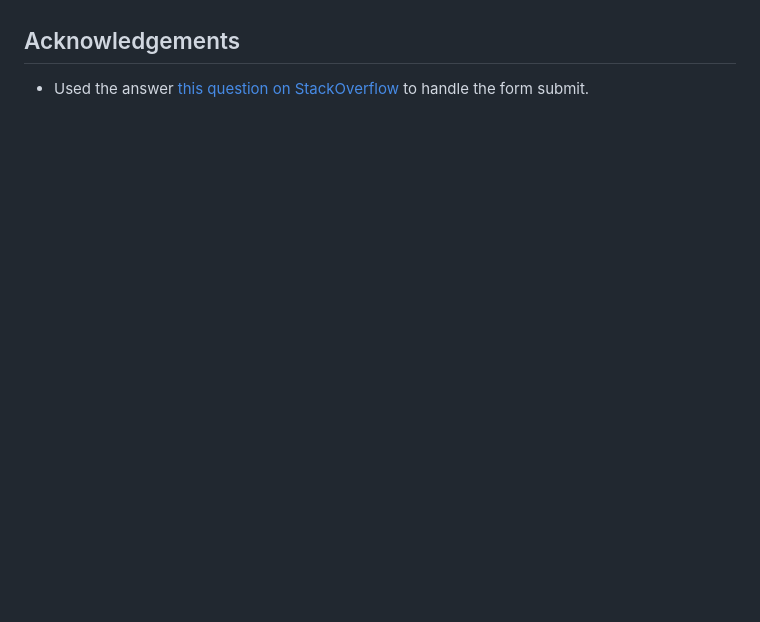
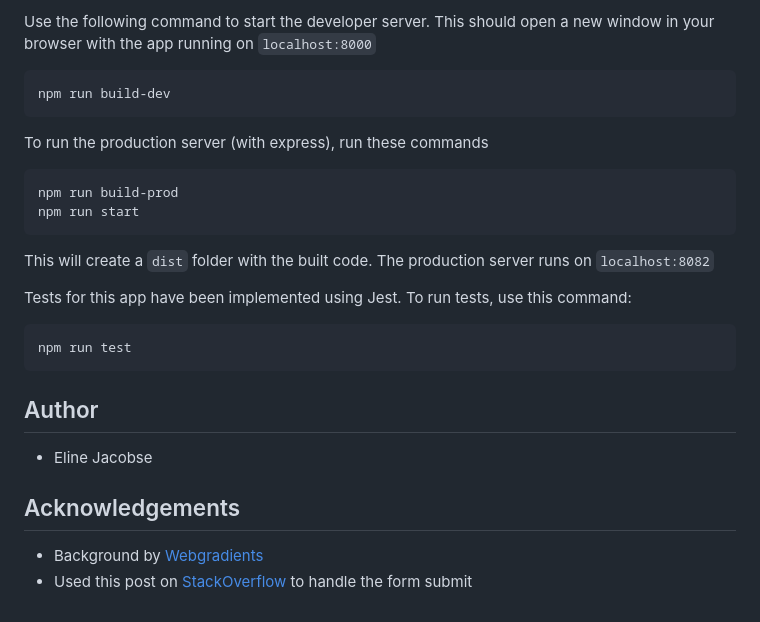
Before and after one commit to ClarkeCodes/fend-travel-app, a Markdown page: README.md, the part around the change printed below. GitHub-like rendering; blank space fills up the shorter version.

````diff
--- a/README.md
+++ b/README.md
@@ -16,3 +45,22 @@ TBA
+Use the following command to start the developer server. This should open a new window in your browser with the app running on `localhost:8000`
+```
+npm run build-dev
+```
+To run the production server (with express), run these commands
+```
+npm run build-prod
+npm run start
+```
+This will create a `dist` folder with the built code. The production server runs on `localhost:8082`
+
+Tests for this app have been implemented using Jest. To run tests, use this command:
+```
+npm run test
+```
+
+## Author
+- Eline Jacobse
 
 ## Acknowledgements
-- Used the answer [this question on StackOverflow](https://stackoverflow.com/questions/37487826/send-form-data-to-javascript-on-submit) to handle the form submit.
+- Background by [Webgradients](https://webgradients.com/)
+- Used this post on [StackOverflow](https://stackoverflow.com/questions/37487826/send-form-data-to-javascript-on-submit) to handle the form submit
````
Also changed, not shown: other parts of README.md (+33 -4 lines), preview.png (added), 13 other files.
